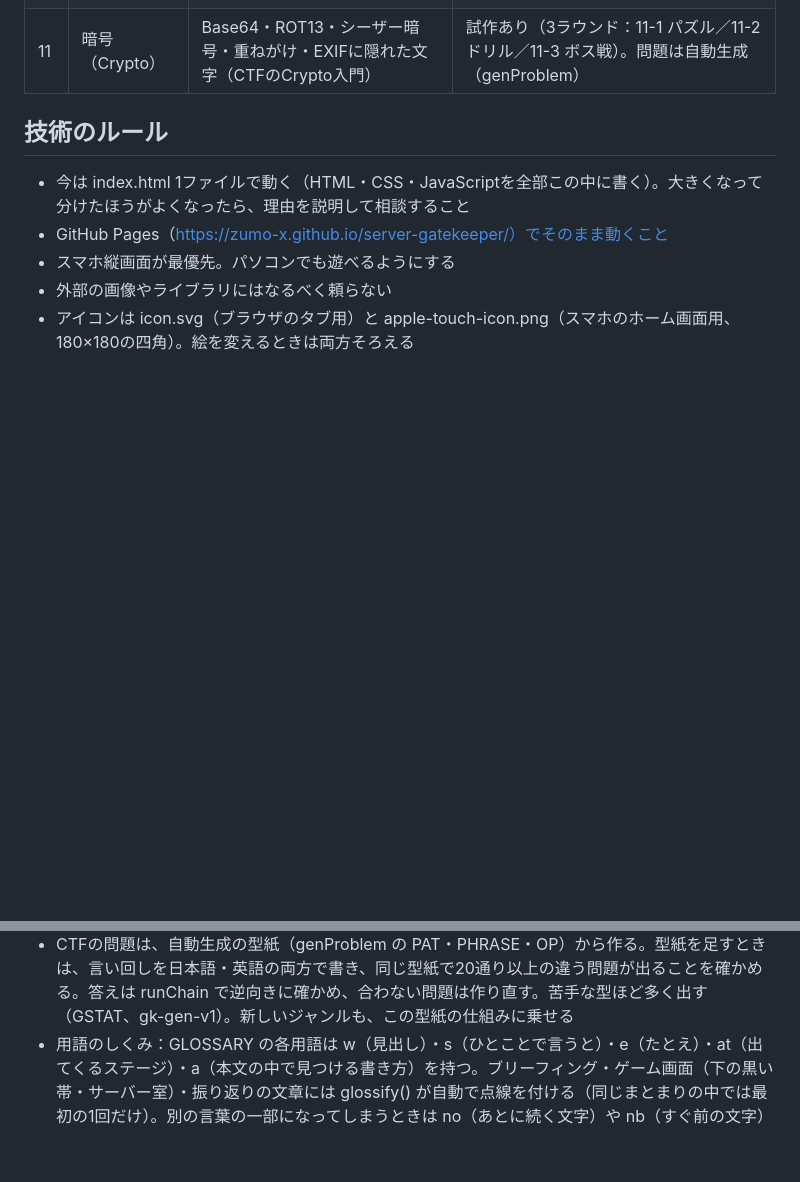
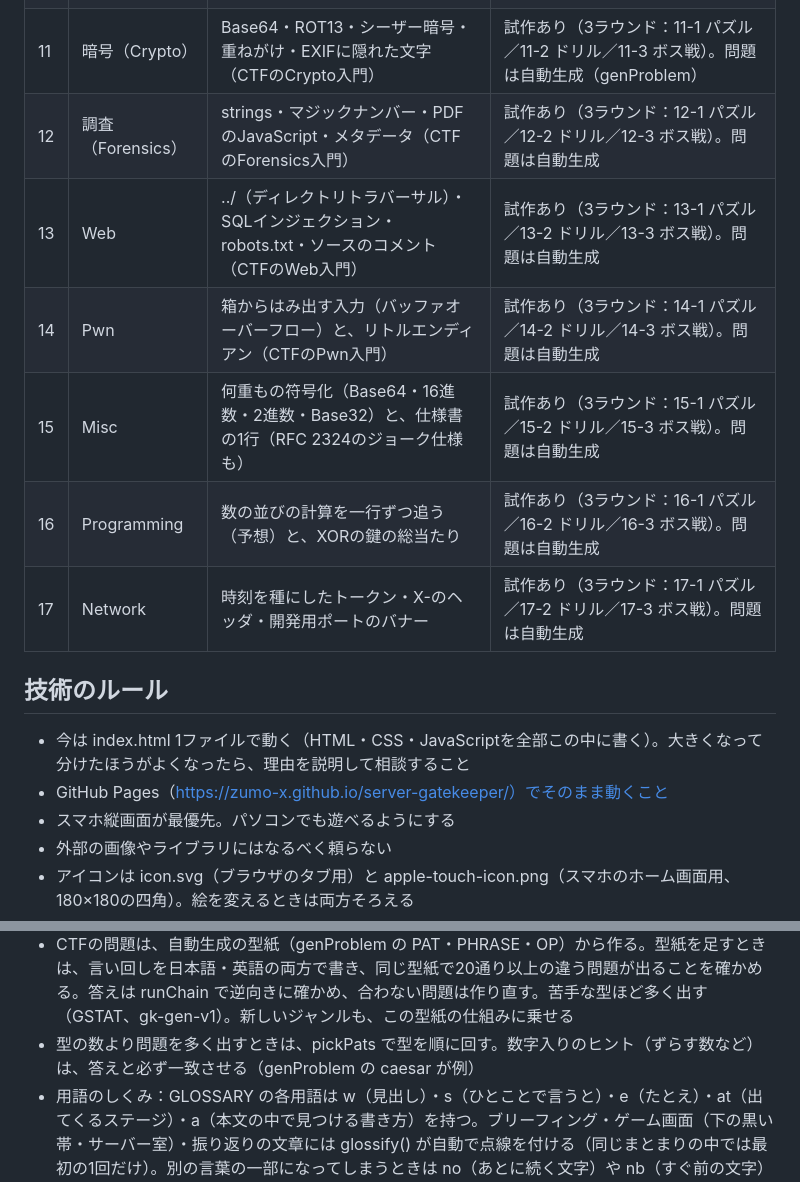
Before and after one commit to zumo-x/server-gatekeeper, a Markdown page: CLAUDE.md, 2 parts joined by grey strips. GitHub-like rendering; blank space fills up the shorter version.

```diff
--- a/CLAUDE.md
+++ b/CLAUDE.md
@@ -46,6 +46,12 @@
 | 9 | 入力の罠 | SQLインジェクション（Webの入力欄から侵入） | 試作あり（2ラウンド：9-1 しくみを見る／9-2 直す） |
 | 10 | 溢れるロッカー | バッファオーバーフロー（メモリの書き換え、CTFのPwn入門） | 試作あり（2ラウンド：10-1 溢れさせる／10-2 防ぐ） |
 | 11 | 暗号（Crypto） | Base64・ROT13・シーザー暗号・重ねがけ・EXIFに隠れた文字（CTFのCrypto入門） | 試作あり（3ラウンド：11-1 パズル／11-2 ドリル／11-3 ボス戦）。問題は自動生成（genProblem） |
+| 12 | 調査（Forensics） | strings・マジックナンバー・PDFのJavaScript・メタデータ（CTFのForensics入門） | 試作あり（3ラウンド：12-1 パズル／12-2 ドリル／12-3 ボス戦）。問題は自動生成 |
+| 13 | Web | ../（ディレクトリトラバーサル）・SQLインジェクション・robots.txt・ソースのコメント（CTFのWeb入門） | 試作あり（3ラウンド：13-1 パズル／13-2 ドリル／13-3 ボス戦）。問題は自動生成 |
+| 14 | Pwn | 箱からはみ出す入力（バッファオーバーフロー）と、リトルエンディアン（CTFのPwn入門） | 試作あり（3ラウンド：14-1 パズル／14-2 ドリル／14-3 ボス戦）。問題は自動生成 |
+| 15 | Misc | 何重もの符号化（Base64・16進数・2進数・Base32）と、仕様書の1行（RFC 2324のジョーク仕様も） | 試作あり（3ラウンド：15-1 パズル／15-2 ドリル／15-3 ボス戦）。問題は自動生成 |
+| 16 | Programming | 数の並びの計算を一行ずつ追う（予想）と、XORの鍵の総当たり | 試作あり（3ラウンド：16-1 パズル／16-2 ドリル／16-3 ボス戦）。問題は自動生成 |
+| 17 | Network | 時刻を種にしたトークン・X-のヘッダ・開発用ポートのバナー | 試作あり（3ラウンド：17-1 パズル／17-2 ドリル／17-3 ボス戦）。問題は自動生成 |
 
 ## 技術のルール
 - 今は index.html 1ファイルで動く（HTML・CSS・JavaScriptを全部この中に書く）。大きくなって分けたほうがよくなったら、理由を説明して相談すること
@@ -61,6 +67,7 @@
 - ステージ3以降の画面は、共通の #panel に描く。各ラウンドは UNIT（dur・init()・update(dt)・tap(act,el)・onTime()）として書き、GAMES に 'ステージ-ラウンド' → runStart(UNIT) を登録する。画面の中のボタンは data-act を付けると、tap() に届く。結果は runEnd(勝ち, ★, 振り返り) で finish() に渡す。初めての時の「次はこれ」は guideOn(要素) を使う（初回だけ出る）
 - 開始直後の大きな案内は STAGES の cue（ラウンドごと）に書く。ステージ3以降は、画面を描いたあとに自動で出る
 - CTFの問題は、自動生成の型紙（genProblem の PAT・PHRASE・OP）から作る。型紙を足すときは、言い回しを日本語・英語の両方で書き、同じ型紙で20通り以上の違う問題が出ることを確かめる。答えは runChain で逆向きに確かめ、合わない問題は作り直す。苦手な型ほど多く出す（GSTAT、gk-gen-v1）。新しいジャンルも、この型紙の仕組みに乗せる
+- 型の数より問題を多く出すときは、pickPats で型を順に回す。数字入りのヒント（ずらす数など）は、答えと必ず一致させる（genProblem の caesar が例）
 - 用語のしくみ：GLOSSARY の各用語は w（見出し）・s（ひとことで言うと）・e（たとえ）・at（出てくるステージ）・a（本文の中で見つける書き方）を持つ。ブリーフィング・ゲーム画面（下の黒い帯・サーバー室）・振り返りの文章には glossify() が自動で点線を付ける（同じまとまりの中では最初の1回だけ）。別の言葉の一部になってしまうときは no（あとに続く文字）や nb（すぐ前の文字）で除く。用語カードを開いている間はゲームを止める
 - 用語図鑑と用語ドリルの記録は localStorage の gk-words-v1 に、got（図鑑に入った用語）と mem（用語ごとの覚えた度 lv 0〜5・まちがい回数 miss・出た回数 n）を保存する。ステージ（ラウンド）をクリアすると、at にそれを含む用語が図鑑に入る。ドリルは図鑑に入った用語だけを使い、覚えた度が低い・よくまちがえる用語ほど多く出す（覚えた度4以上はたまにだけ）
 - index.html の外枠（<!doctype html>〜</html>、charset、viewport、[hidden]{display:none!important}）は消さない。これが無いとGitHub Pagesで正しく動かない
```
Also changed, not shown: ROADMAP.md (+14 -7 lines).
